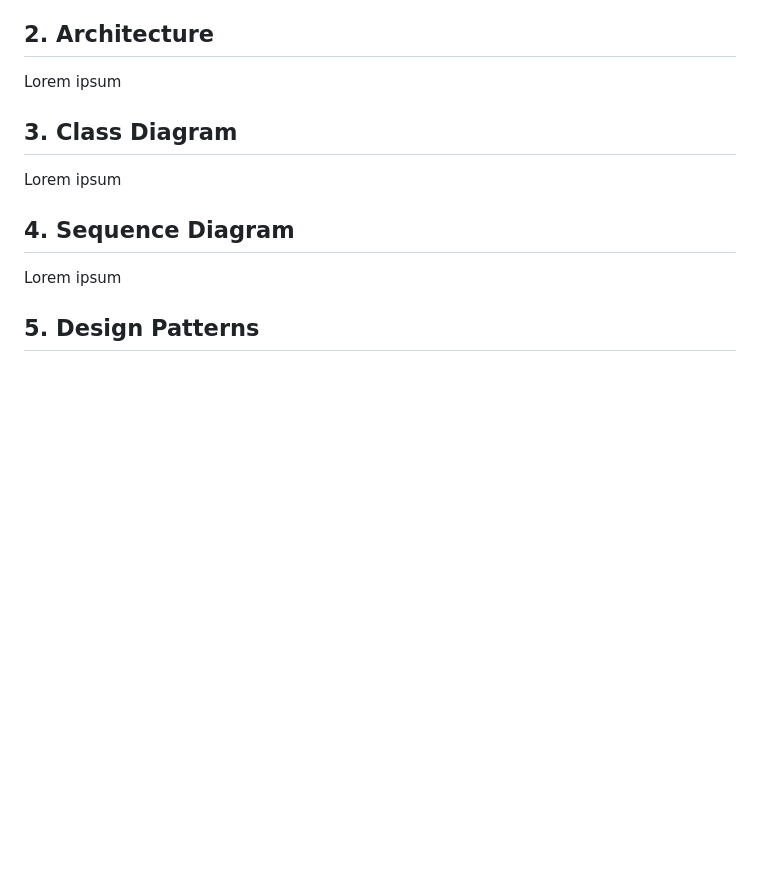
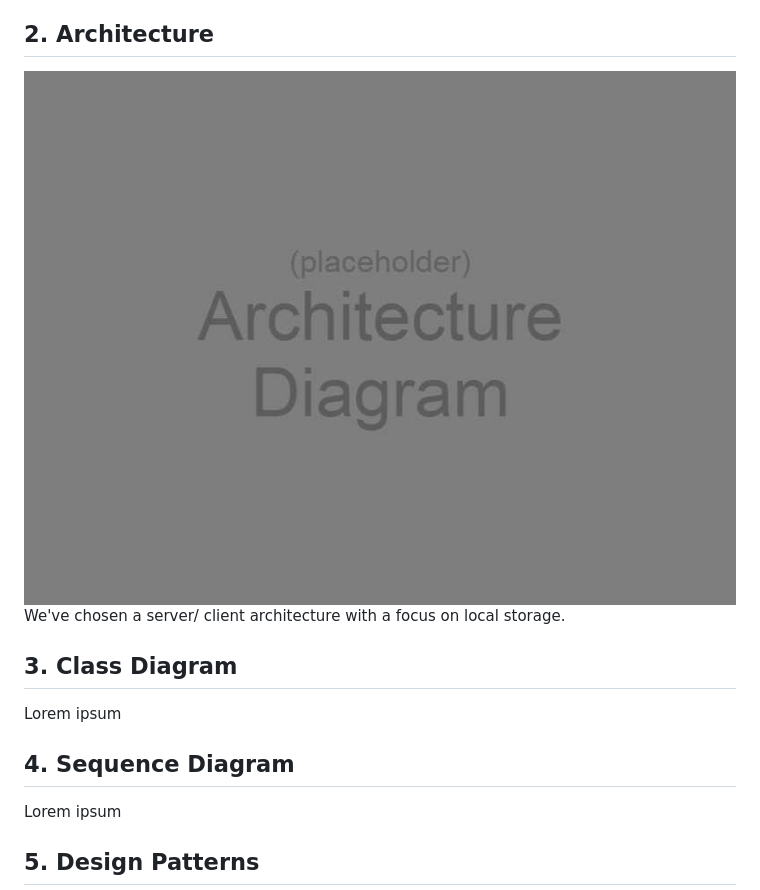
Before and after one commit to CS386-journal-time/CS386-journal-time, a Markdown page: D5_Design/D5_Design.md, the part around the change. Rendered like a GitHub page; pictures changed too: D5_Design/img/ArchitectureDiagram.jpg (added); blank space fills up the shorter version.

Commit message:
format section

```diff
--- a/D5_Design/D5_Design.md
+++ b/D5_Design/D5_Design.md
@@ -10,7 +10,9 @@ Users can also enter photos from their camera or camera roll into entries, as we
 
 ## 2. Architecture
 
-Lorem ipsum
+<img src="./img/ArchitectureDiagram.jpg" width=680/>
+
+We've chosen a server/ client architecture with a focus on local storage.
 
 ## 3. Class Diagram
 
```
Also changed, not shown: D5_Design/img/ArchitecturePlaceholder.jpg (added).
